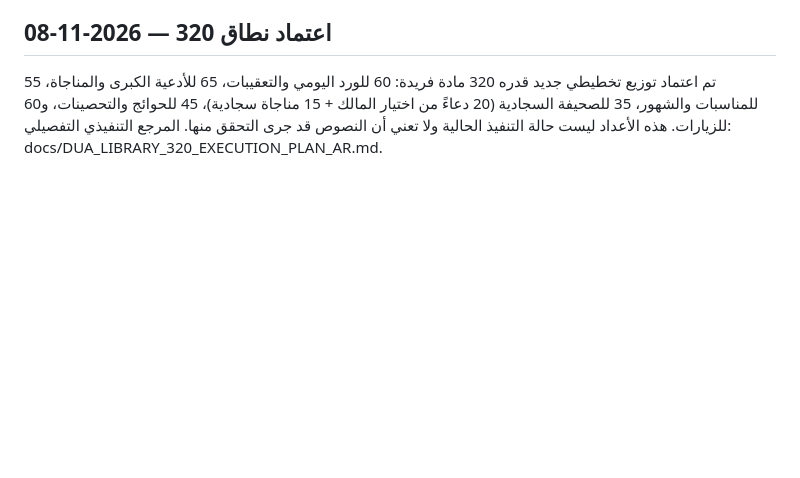
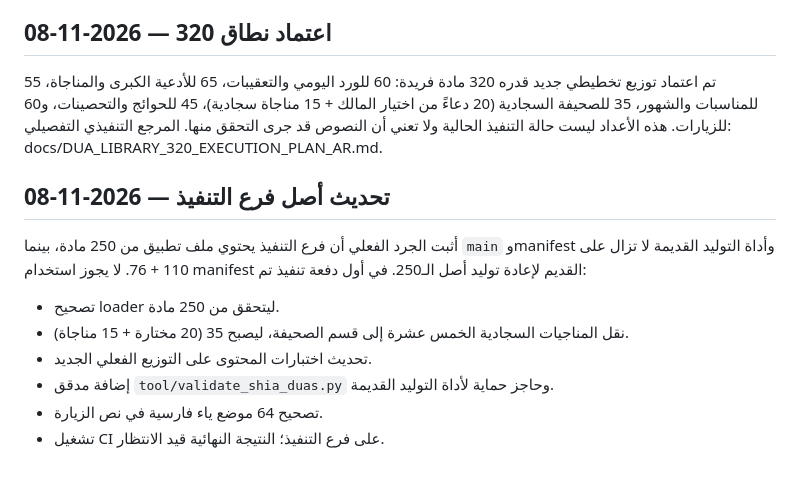
Before and after one commit to loayh523-lab/Mithaq-Al-Mumin-New, a Markdown page: docs/DUA_LIBRARY_250_IMPLEMENTATION_BASELINE_AR.md, the part around the change. Rendered like a GitHub page; blank space fills up the shorter version.

Commit message:
docs: record current 250-entry implementation baseline

```diff
--- a/docs/DUA_LIBRARY_250_IMPLEMENTATION_BASELINE_AR.md
+++ b/docs/DUA_LIBRARY_250_IMPLEMENTATION_BASELINE_AR.md
@@ -64,3 +64,14 @@
 ## اعتماد نطاق 320 — 2026-11-08
 
 تم اعتماد توزيع تخطيطي جديد قدره 320 مادة فريدة: 60 للورد اليومي والتعقيبات، 65 للأدعية الكبرى والمناجاة، 55 للمناسبات والشهور، 35 للصحيفة السجادية (20 دعاءً من اختيار المالك + 15 مناجاة سجادية)، 45 للحوائج والتحصينات، و60 للزيارات. هذه الأعداد ليست حالة التنفيذ الحالية ولا تعني أن النصوص قد جرى التحقق منها. المرجع التنفيذي التفصيلي: docs/DUA_LIBRARY_320_EXECUTION_PLAN_AR.md.
+
+
+## تحديث أصل فرع التنفيذ — 2026-11-08
+
+أثبت الجرد الفعلي أن فرع التنفيذ يحتوي ملف تطبيق من 250 مادة، بينما `main` وmanifest وأداة التوليد القديمة لا تزال على 110 + 76. لا يجوز استخدام manifest القديم لإعادة توليد أصل الـ250. في أول دفعة تنفيذ تم:
+- تصحيح loader ليتحقق من 250 مادة.
+- نقل المناجيات السجادية الخمس عشرة إلى قسم الصحيفة، ليصبح 35 (20 مختارة + 15 مناجاة).
+- تحديث اختبارات المحتوى على التوزيع الفعلي الجديد.
+- إضافة مدقق `tool/validate_shia_duas.py` وحاجز حماية لأداة التوليد القديمة.
+- تصحيح 64 موضع ياء فارسية في نص الزيارة.
+- تشغيل CI على فرع التنفيذ؛ النتيجة النهائية قيد الانتظار.
```
